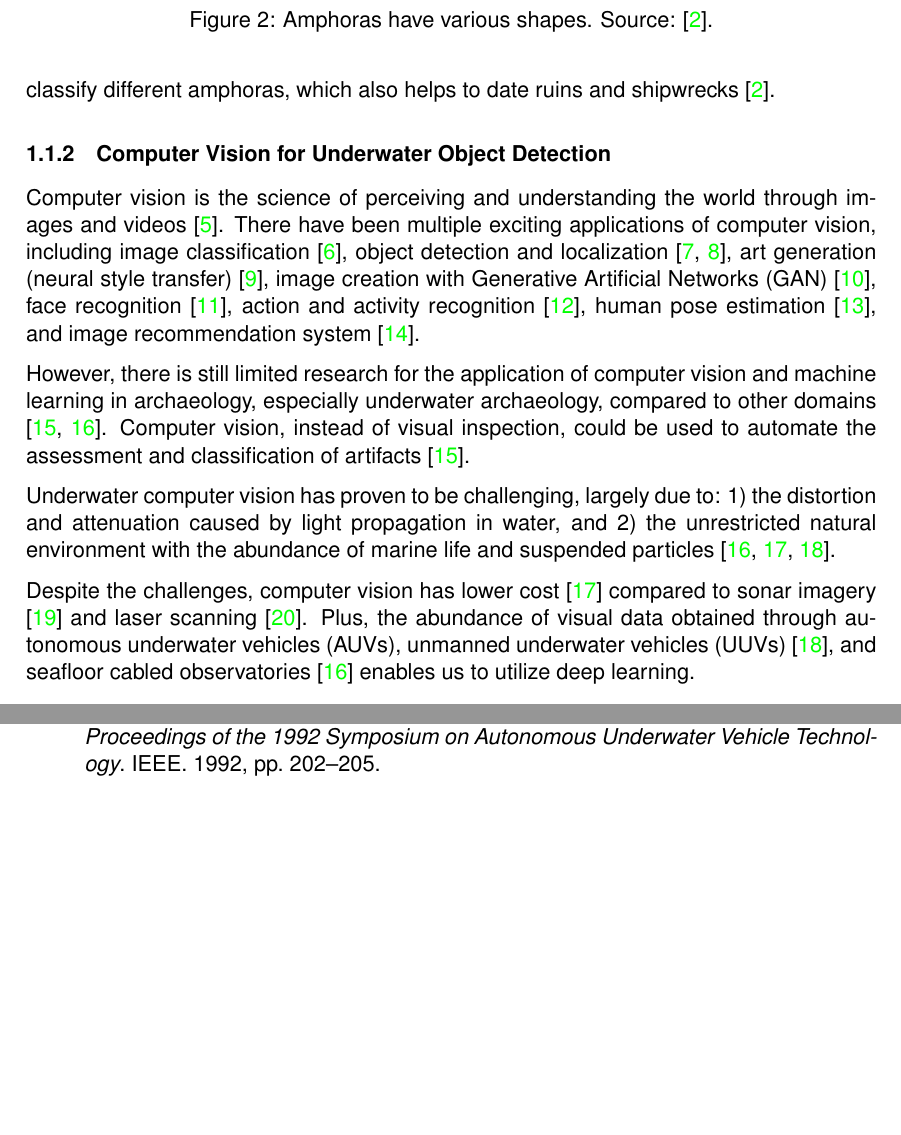
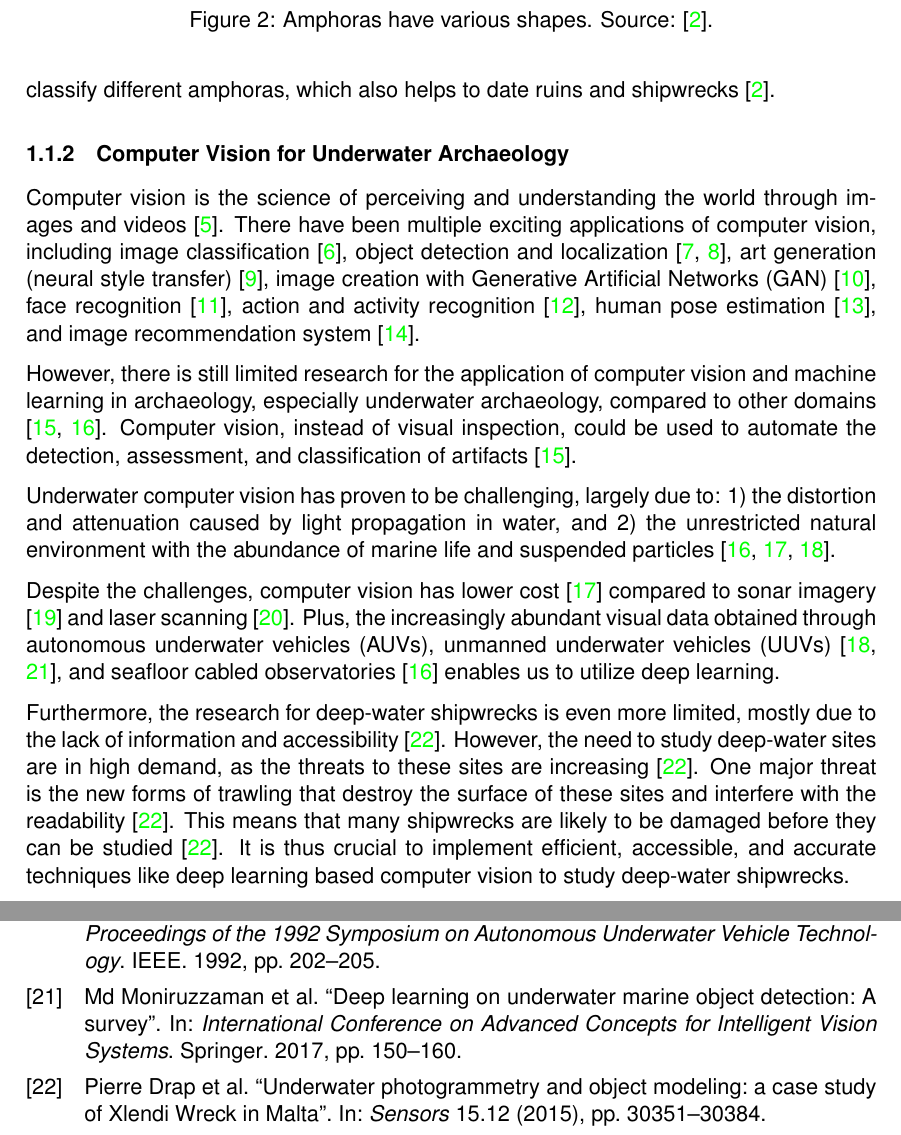
Before and after one commit to tillchen/amphora_object_detection, a LaTeX thesis (thesis/Tianyao_Chen_bachelor_thesis.tex): two parts of pages 6 and 10 of 10, joined at a grey line, cut so that both start at the same text, the shorter picture padded with empty space. Compiled offline with pdfLaTeX.

Commit message:
Finish 1.1.2

```diff
--- a/thesis/Tianyao_Chen_bachelor_thesis.tex
+++ b/thesis/Tianyao_Chen_bachelor_thesis.tex
@@ -172,7 +172,7 @@
   Furthermore, researchers have been able to classify different amphoras, which also helps to date ruins and shipwrecks
   \cite{twede2002commercial}.
 
-  \subsubsection{Computer Vision for Underwater Object Detection}
+  \subsubsection{Computer Vision for Underwater Archaeology}
 
   Computer vision is the science of perceiving and understanding the world through images and videos \cite{elgendy2020deep}.
   There have been multiple exciting applications of computer vision, including image classification \cite{rawat2017deep},
@@ -183,17 +183,25 @@
 
   However, there is still limited research for the application of computer vision and machine learning in archaeology,
   especially underwater archaeology, compared to other domains \cite{maaten2007computer, qin2015underwater}.
-  Computer vision, instead of visual inspection, could be used to automate the assessment and classification of artifacts
-  \cite{maaten2007computer}.
+  Computer vision, instead of visual inspection, could be used to automate the detection, assessment, and classification
+  of artifacts \cite{maaten2007computer}.
 
   Underwater computer vision has proven to be challenging, largely due to: 1) the distortion and attenuation caused by
   light propagation in water, and 2) the unrestricted natural environment with the abundance of marine life and suspended
   particles \cite{qin2015underwater, rizzini2015investigation, lu2017underwater}.
 
   Despite the challenges, computer vision has lower cost \cite{rizzini2015investigation} compared to sonar imagery
-  \cite{abu2019statistically} and laser scanning \cite{gordon1992use}. Plus, the abundance of visual data obtained through
-  autonomous underwater vehicles (AUVs), unmanned underwater vehicles (UUVs) \cite{lu2017underwater}, and seafloor cabled
-  observatories \cite{qin2015underwater} enables us to utilize deep learning.
+  \cite{abu2019statistically} and laser scanning \cite{gordon1992use}. Plus, the increasingly abundant visual data obtained
+  through autonomous underwater vehicles (AUVs), unmanned underwater vehicles (UUVs)
+  \cite{lu2017underwater, moniruzzaman2017deep}, and seafloor cabled observatories \cite{qin2015underwater} enables us
+  to utilize deep learning.
+
+  Furthermore, the research for deep-water shipwrecks is even more limited, mostly due to the lack of information and
+  accessibility \cite{drap2015underwater}. However, the need to study deep-water sites are in high demand, as the threats
+  to these sites are increasing \cite{drap2015underwater}. One major threat is the new forms of trawling that destroy the
+  surface of these sites and interfere with the readability \cite{drap2015underwater}. This means that many
+  shipwrecks are likely to be damaged before they can be studied \cite{drap2015underwater}. It is thus crucial to implement
+  efficient, accessible, and accurate techniques like deep learning based computer vision to study deep-water shipwrecks.
 
 
   \subsection{Deep Learning}
```
Also changed, not shown: thesis/Tianyao_Chen_bachelor_thesis.bbl, thesis/Tianyao_Chen_bachelor_thesis.pdf, thesis/Tianyao_Chen_bachelor_thesis.tex (2 more changed lines), 8 other files.
